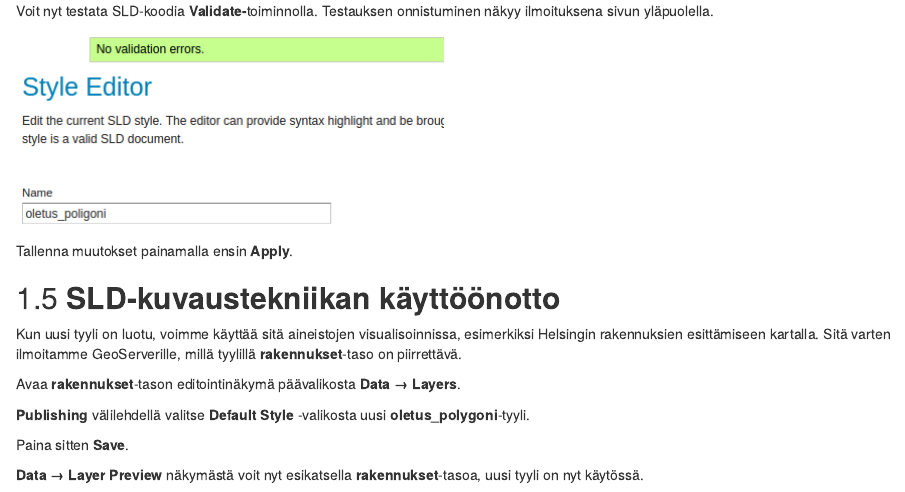
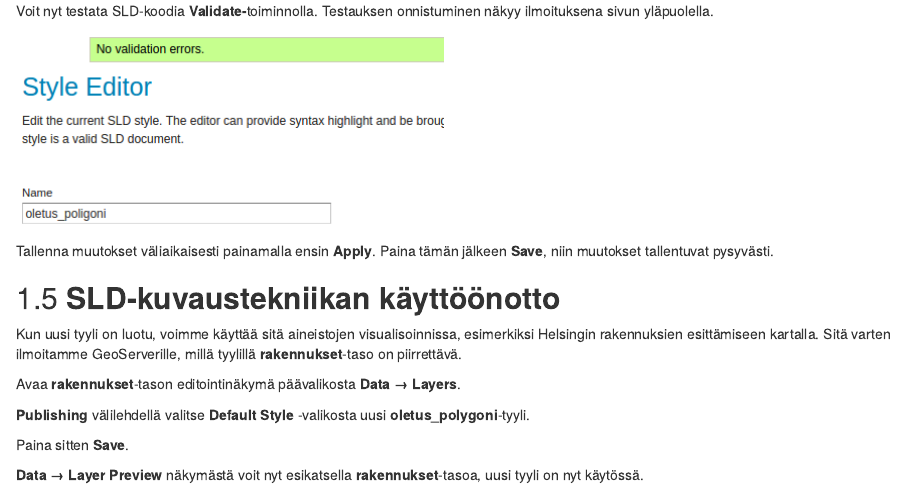
Before and after one commit to jeeemil/GP004_Introduktion_till_GeoServer, an R Markdown document (src/04_harjoitus_4.Rmd): the page in a window 1100 px wide, from 3790 px down. Rendered offline with R 4.5, knitr and Pandoc, with nearby package versions; drawn as R Markdown's standard HTML page in place of the format the file asks for.

Commit message:
Added line about saving

```diff
--- a/src/04_harjoitus_4.Rmd
+++ b/src/04_harjoitus_4.Rmd
@@ -64,7 +64,7 @@
 
 ![](img/harjoitus_4/image6.png)
 
-Tallenna muutokset painamalla ensin **Apply**.
+Tallenna muutokset väliaikaisesti painamalla ensin **Apply**. Paina tämän jälkeen **Save**, niin muutokset tallentuvat pysyvästi.
 
 ## **SLD-kuvaustekniikan käyttöönotto**
 
```
